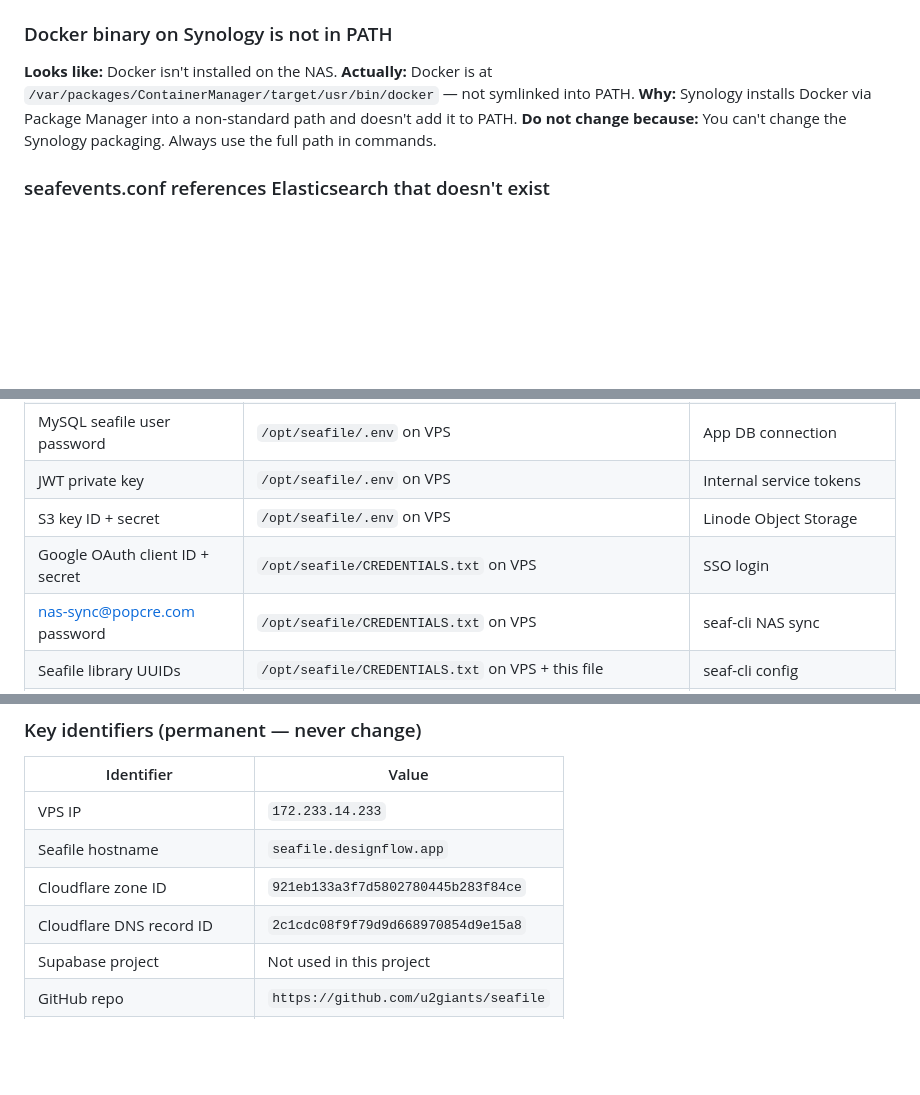
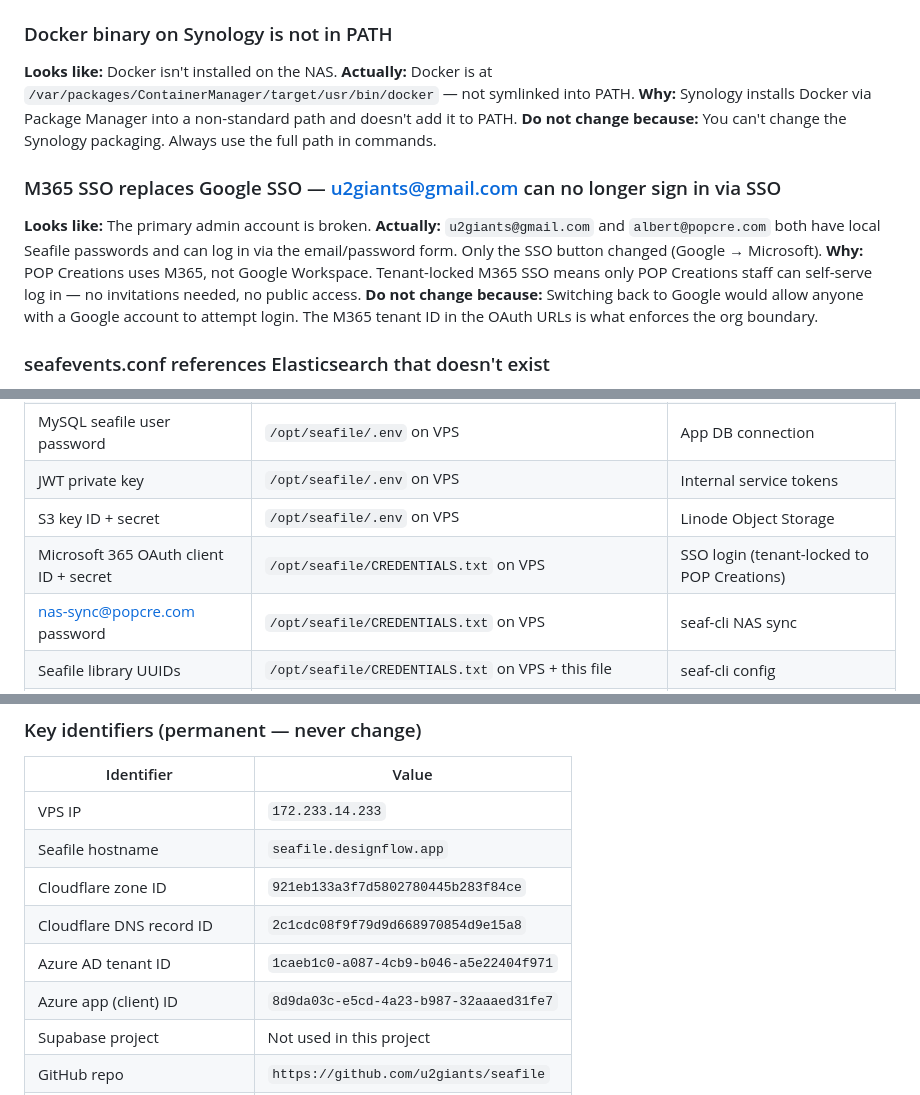
Before and after one commit to u2giants/seafile, a Markdown page: AGENTS.md, 3 parts joined by grey strips. GitHub-like rendering; blank space fills up the shorter version.

```diff
--- a/AGENTS.md
+++ b/AGENTS.md
@@ -228,6 +228,12 @@ No large third-party packages are included in this repo. Nothing to ignore for A
 **Why:** Synology installs Docker via Package Manager into a non-standard path and doesn't add it to PATH.
 **Do not change because:** You can't change the Synology packaging. Always use the full path in commands.
 
+### M365 SSO replaces Google SSO — u2giants@gmail.com can no longer sign in via SSO
+**Looks like:** The primary admin account is broken.
+**Actually:** `u2giants@gmail.com` and `albert@popcre.com` both have local Seafile passwords and can log in via the email/password form. Only the SSO button changed (Google → Microsoft).
+**Why:** POP Creations uses M365, not Google Workspace. Tenant-locked M365 SSO means only POP Creations staff can self-serve log in — no invitations needed, no public access.
+**Do not change because:** Switching back to Google would allow anyone with a Google account to attempt login. The M365 tenant ID in the OAuth URLs is what enforces the org boundary.
+
 ### seafevents.conf references Elasticsearch that doesn't exist
 **Looks like:** A misconfiguration causing errors.
 **Actually:** Intentional — Elasticsearch is not deployed due to RAM constraints (it needs ~2GB on a 4GB server). The config logs a connection error every 10 minutes; this is harmless.
@@ -259,7 +265,7 @@ No large third-party packages are included in this repo. Nothing to ignore for A
 | MySQL seafile user password | `/opt/seafile/.env` on VPS | App DB connection |
 | JWT private key | `/opt/seafile/.env` on VPS | Internal service tokens |
 | S3 key ID + secret | `/opt/seafile/.env` on VPS | Linode Object Storage |
-| Google OAuth client ID + secret | `/opt/seafile/CREDENTIALS.txt` on VPS | SSO login |
+| Microsoft 365 OAuth client ID + secret | `/opt/seafile/CREDENTIALS.txt` on VPS | SSO login (tenant-locked to POP Creations) |
 | nas-sync@popcre.com password | `/opt/seafile/CREDENTIALS.txt` on VPS | seaf-cli NAS sync |
 | Seafile library UUIDs | `/opt/seafile/CREDENTIALS.txt` on VPS + this file | seaf-cli config |
 | Cloudflare API token | From Albert | DNS management |
@@ -276,6 +282,8 @@ No large third-party packages are included in this repo. Nothing to ignore for A
 | Seafile hostname | `seafile.designflow.app` |
 | Cloudflare zone ID | `921eb133a3f7d5802780445b283f84ce` |
 | Cloudflare DNS record ID | `2c1cdc08f9f79d9d668970854d9e15a8` |
+| Azure AD tenant ID | `1caeb1c0-a087-4cb9-b046-a5e22404f971` |
+| Azure app (client) ID | `8d9da03c-e5cd-4a23-b987-32aaaed31fe7` |
 | Supabase project | Not used in this project |
 | GitHub repo | `https://github.com/u2giants/seafile` |
 | Linode Object Storage region | `br-gru-1` (São Paulo) |
```
Also changed, not shown: seafile-server/docs/architecture.md (+7 -5 lines), seafile-server/docs/configuration.md (+10 -6 lines).
